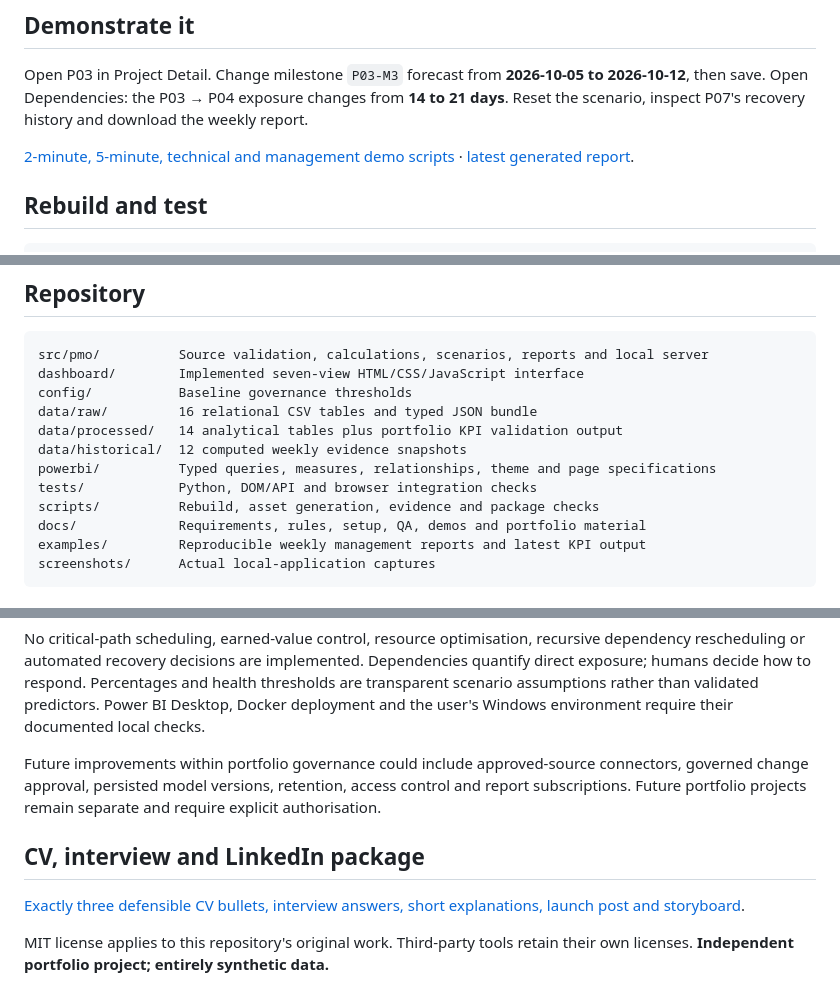
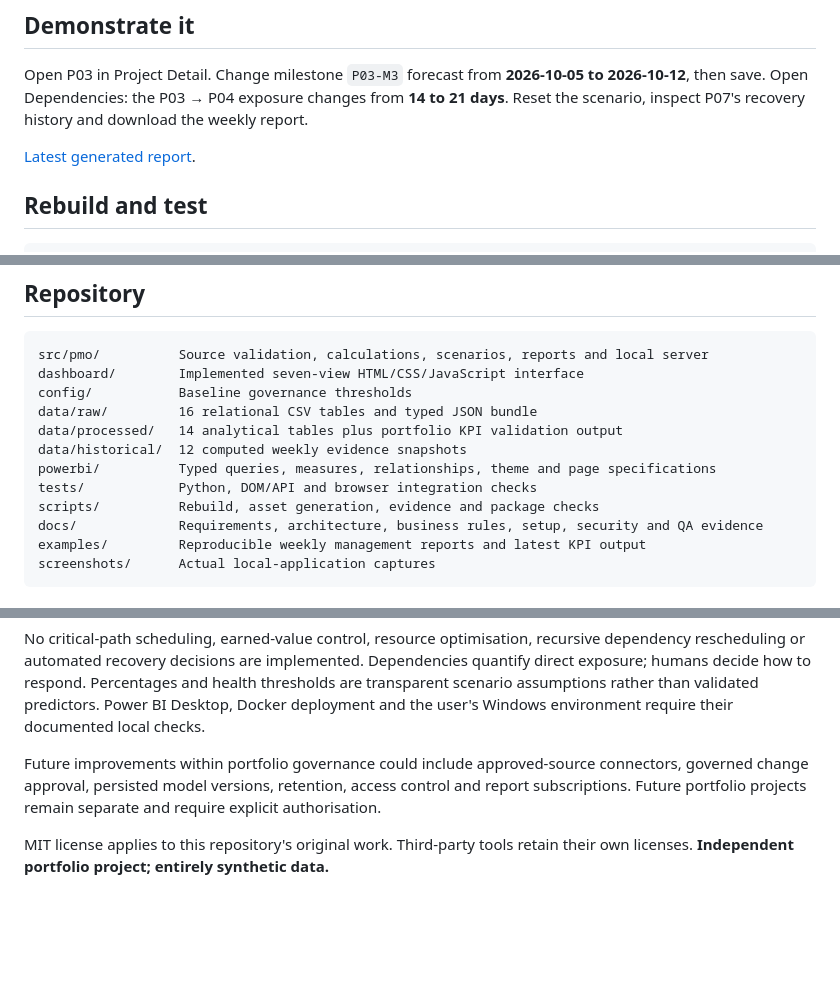
Before and after one commit to Sreejith4554/pmo-portfolio-command-center, a Markdown page: README.md, 3 parts joined by grey strips. Drawn GitHub-style; blank space fills up the shorter version.

````diff
--- a/README.md
+++ b/README.md
@@ -115,7 +115,7 @@ The same views are specified for Power BI in [the Desktop handoff](powerbi/READM
 
 Open P03 in Project Detail. Change milestone `P03-M3` forecast from **2026-10-05 to 2026-10-12**, then save. Open Dependencies: the P03 → P04 exposure changes from **14 to 21 days**. Reset the scenario, inspect P07's recovery history and download the weekly report.
 
-[2-minute, 5-minute, technical and management demo scripts](docs/demo-guide.md) · [latest generated report](examples/weekly-report-2026-09-21.md).
+[Latest generated report](examples/weekly-report-2026-09-21.md).
 
 ## Rebuild and test
 
@@ -140,7 +140,7 @@ data/historical/  12 computed weekly evidence snapshots
 powerbi/          Typed queries, measures, relationships, theme and page specifications
 tests/            Python, DOM/API and browser integration checks
 scripts/          Rebuild, asset generation, evidence and package checks
-docs/             Requirements, rules, setup, QA, demos and portfolio material
+docs/             Requirements, architecture, business rules, setup, security and QA evidence
 examples/         Reproducible weekly management reports and latest KPI output
 screenshots/      Actual local-application captures
 ```
@@ -153,8 +153,5 @@ No critical-path scheduling, earned-value control, resource optimisation, recurs
 
 Future improvements within portfolio governance could include approved-source connectors, governed change approval, persisted model versions, retention, access control and report subscriptions. Future portfolio projects remain separate and require explicit authorisation.
 
-## CV, interview and LinkedIn package
-
-[Exactly three defensible CV bullets, interview answers, short explanations, launch post and storyboard](docs/portfolio-package.md).
 
 MIT license applies to this repository's original work. Third-party tools retain their own licenses. **Independent portfolio project; entirely synthetic data.**
````
